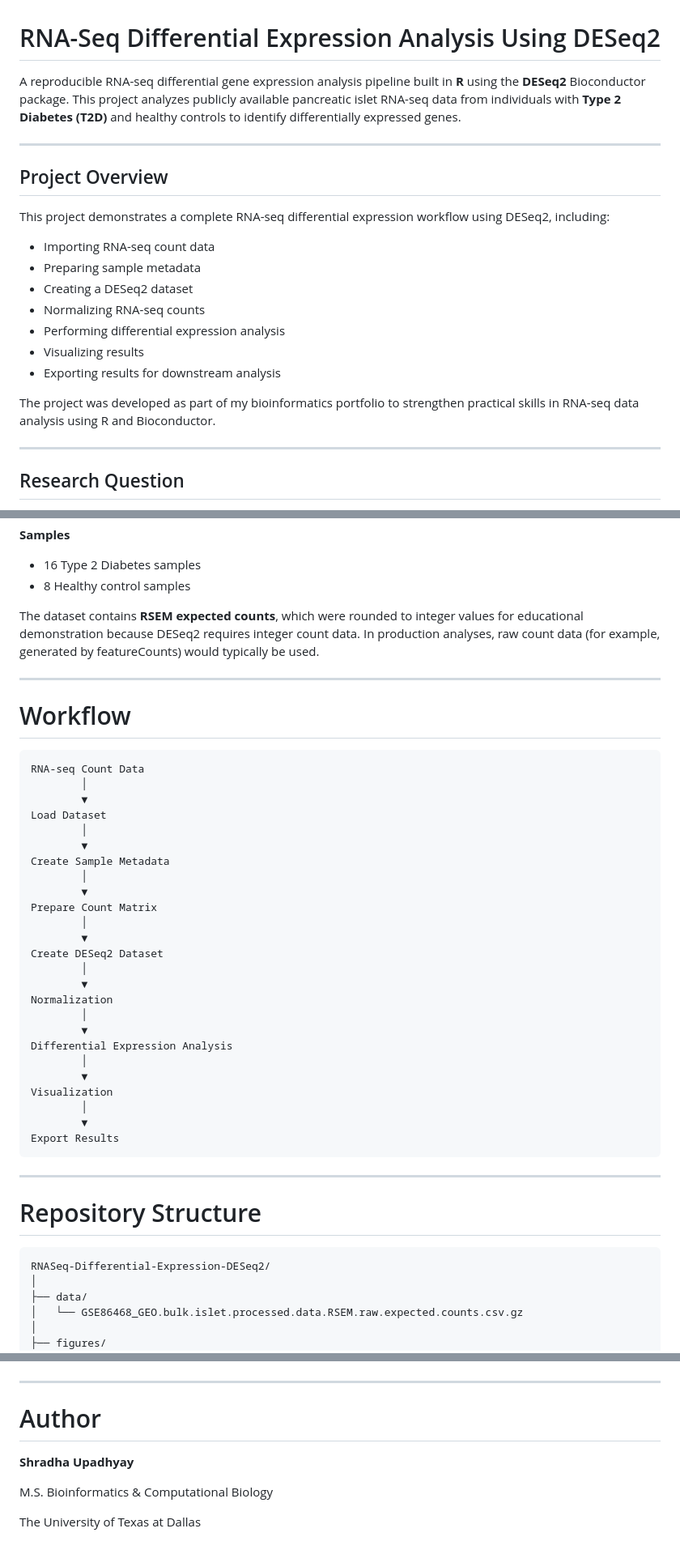
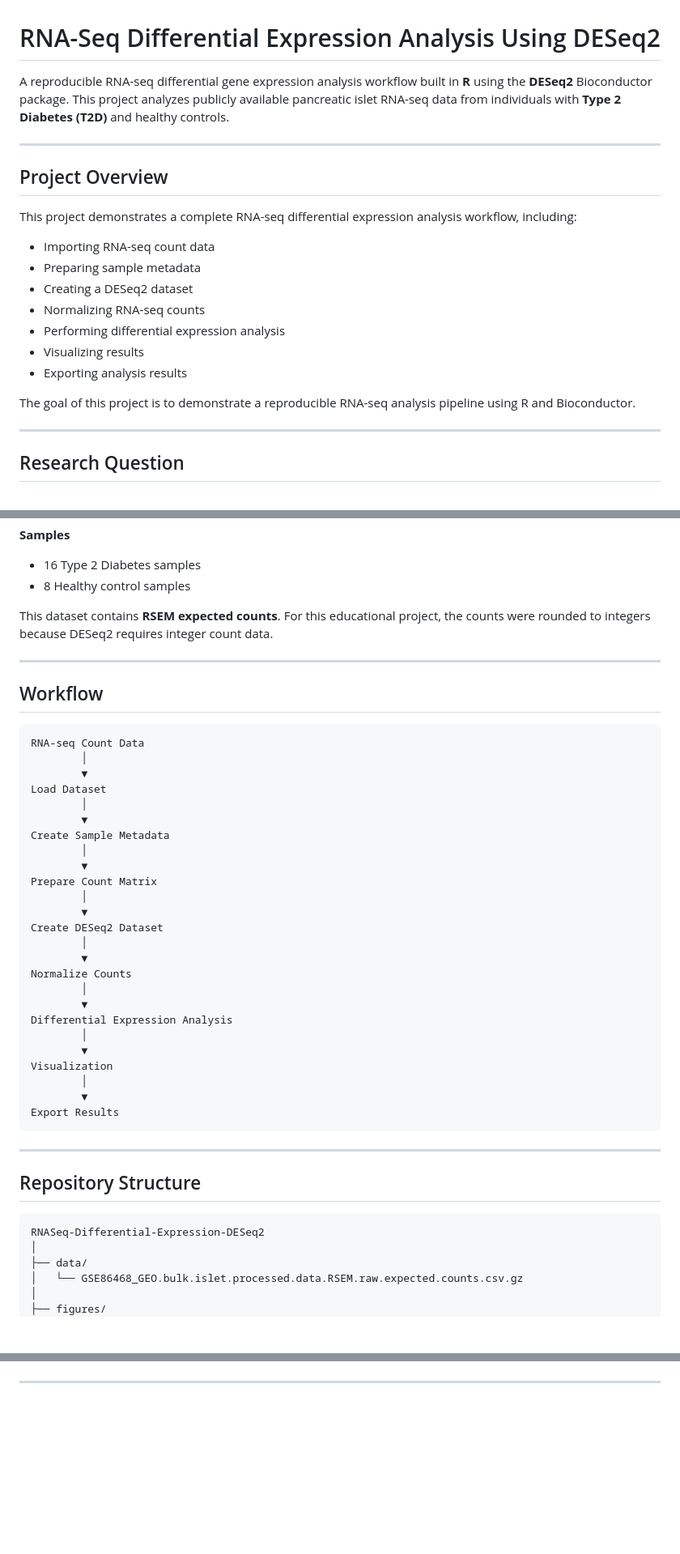
Before and after one commit to shrupadh/RNASeq-Differential-Expression-DESeq2, a Markdown page: README.md, 3 parts joined by grey strips. Shown at 81% size. Rendered like a GitHub page; blank space fills up the shorter version.

````diff
--- a/README.md
+++ b/README.md
@@ -1,12 +1,12 @@
 # RNA-Seq Differential Expression Analysis Using DESeq2
 
-A reproducible RNA-seq differential gene expression analysis pipeline built in **R** using the **DESeq2** Bioconductor package. This project analyzes publicly available pancreatic islet RNA-seq data from individuals with **Type 2 Diabetes (T2D)** and healthy controls to identify differentially expressed genes.
+A reproducible RNA-seq differential gene expression analysis workflow built in **R** using the **DESeq2** Bioconductor package. This project analyzes publicly available pancreatic islet RNA-seq data from individuals with **Type 2 Diabetes (T2D)** and healthy controls.
 
 ---
 
 ## Project Overview
 
-This project demonstrates a complete RNA-seq differential expression workflow using DESeq2, including:
+This project demonstrates a complete RNA-seq differential expression analysis workflow, including:
 
 - Importing RNA-seq count data
 - Preparing sample metadata
@@ -14,9 +14,9 @@ This project demonstrates a complete RNA-seq differential expression workflow us
 - Normalizing RNA-seq counts
 - Performing differential expression analysis
 - Visualizing results
-- Exporting results for downstream analysis
+- Exporting analysis results
 
-The project was developed as part of my bioinformatics portfolio to strengthen practical skills in RNA-seq data analysis using R and Bioconductor.
+The goal of this project is to demonstrate a reproducible RNA-seq analysis pipeline using R and Bioconductor.
 
 ---
 
@@ -41,13 +41,13 @@ The project was developed as part of my bioinformatics portfolio to strengthen p
 - 16 Type 2 Diabetes samples
 - 8 Healthy control samples
 
-The dataset contains **RSEM expected counts**, which were rounded to integer values for educational demonstration because DESeq2 requires integer count data. In production analyses, raw count data (for example, generated by featureCounts) would typically be used.
+This dataset contains **RSEM expected counts**. For this educational project, the counts were rounded to integers because DESeq2 requires integer count data.
 
 ---
 
-# Workflow
+## Workflow
 
-```
+```text
 RNA-seq Count Data
         │
         ▼
@@ -63,7 +63,7 @@ Prepare Count Matrix
 Create DESeq2 Dataset
         │
         ▼
-Normalization
+Normalize Counts
         │
         ▼
 Differential Expression Analysis
@@ -77,10 +77,10 @@ Export Results
 
 ---
 
-# Repository Structure
+## Repository Structure
 
-```
-RNASeq-Differential-Expression-DESeq2/
+```text
+RNASeq-Differential-Expression-DESeq2
 │
 ├── data/
 │   └── GSE86468_GEO.bulk.islet.processed.data.RSEM.raw.expected.counts.csv.gz
@@ -197,10 +194,2 @@ Although no statistically significant genes were identified, the project demonst
 
 ---
-
-# Author
-
-**Shradha Upadhyay**
-
-M.S. Bioinformatics & Computational Biology
-
-The University of Texas at Dallas
````
Also changed, not shown: other parts of README.md (+27 -30 lines).
